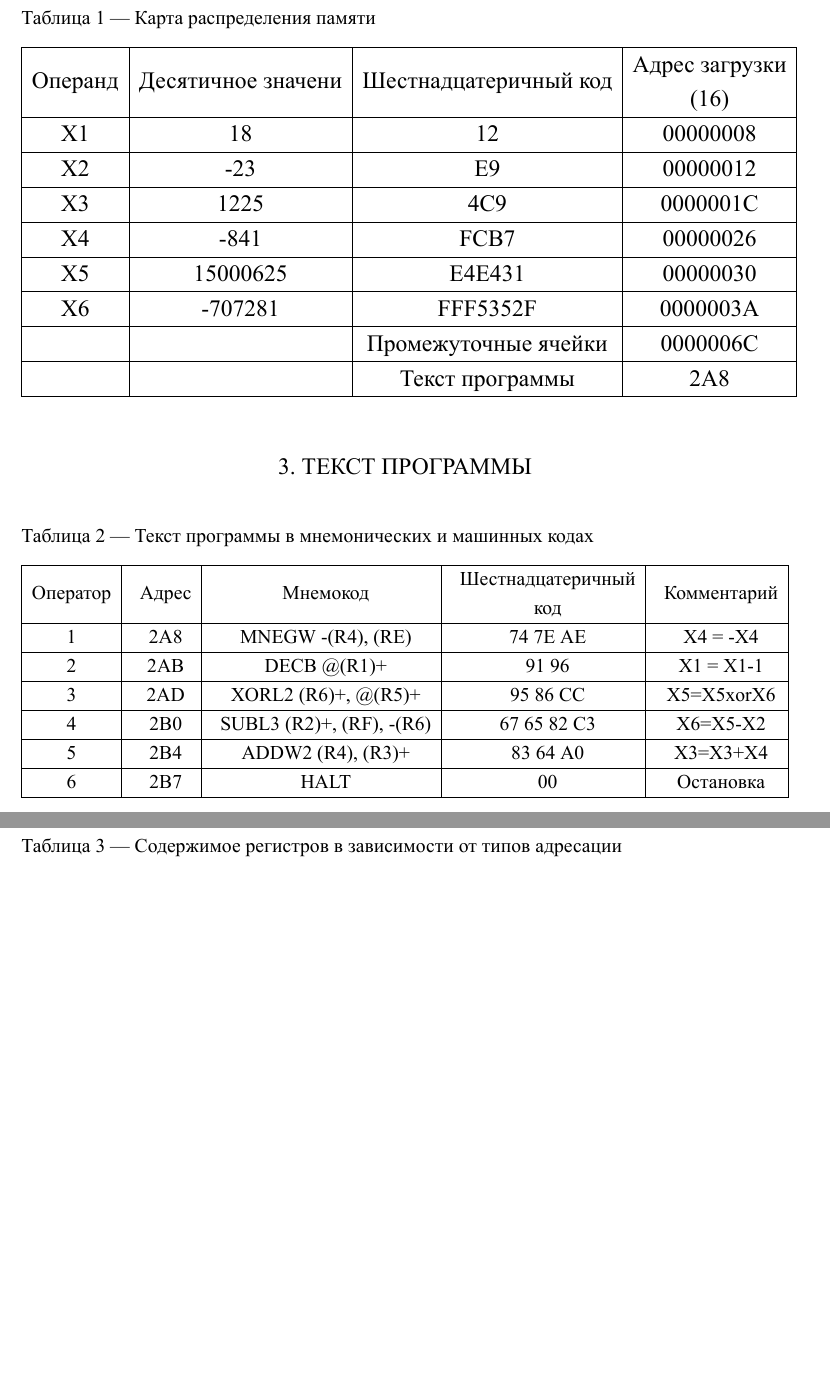
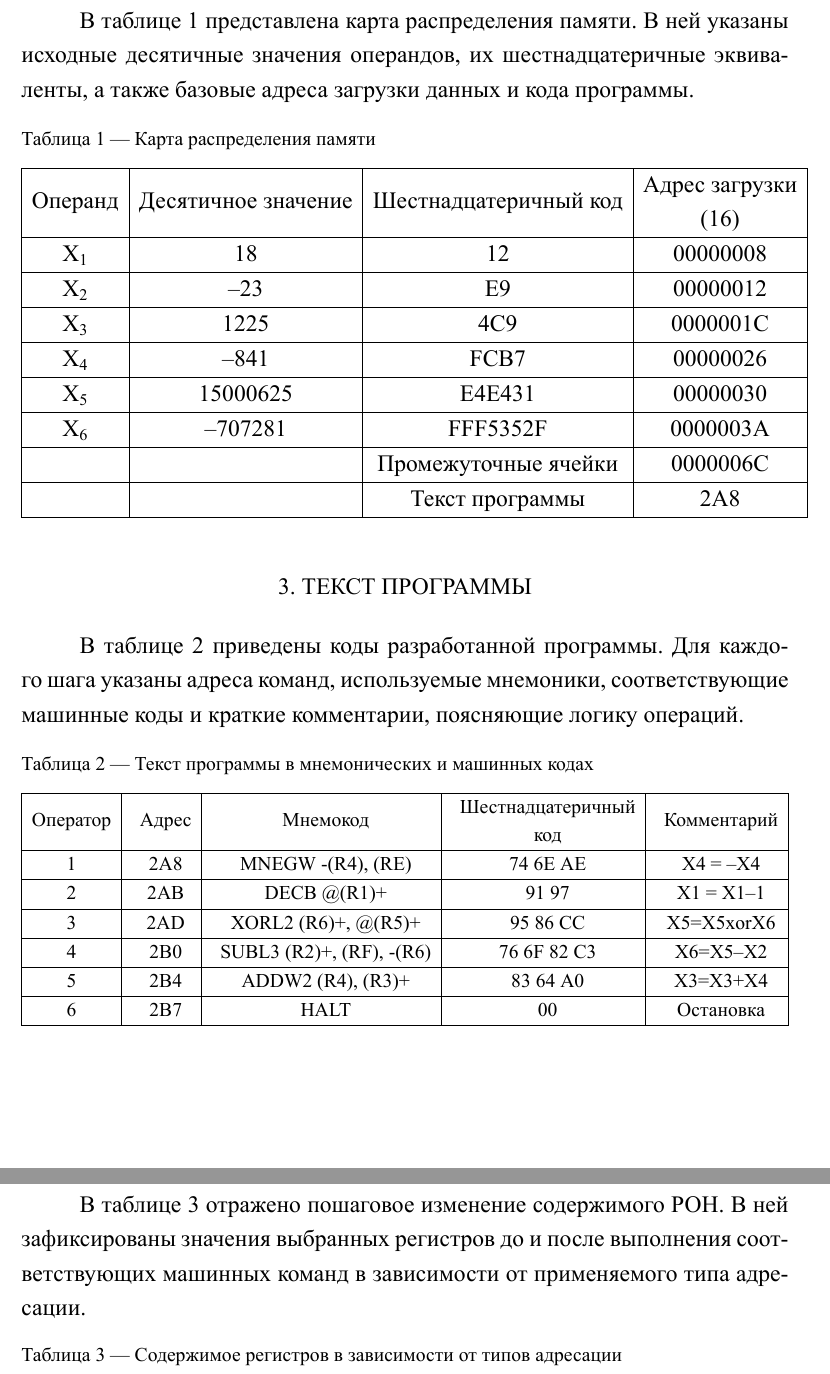
Before and after one commit to kandreyss/comparch, a LaTeX book (tex/P/LR2/main.tex, which reads tex/P/LR2/source/2_mem_allocation.tex, tex/P/LR2/source/3_program_text.tex, tex/P/LR2/source/4_registers.tex): two parts of pages 3 and 4 of 5, joined at a grey line, cut at the place of the change, the shorter picture padded with empty space. The pictures show the PDF file tex/P/LR2/main.pdf that the author committed with the source.

Commit message:
добавлены подписи к таблицам

```diff
--- a/tex/P/LR2/source/2_mem_allocation.tex
+++ b/tex/P/LR2/source/2_mem_allocation.tex
@@ -2,18 +2,23 @@
     2. КАРТА РАСПРЕДЕЛЕНИЯ ПАМЯТИ
 \end{center}
 
+В \hyperref[tab:mem_alloc]{таблице~\ref*{tab:mem_alloc}} представлена карта распределения памяти.
+В ней указаны исходные десятичные значения операндов, их шестнадцатеричные эквиваленты,
+а также базовые адреса загрузки данных и кода программы.
+
 \begin{table}[!ht]
     \caption{Карта распределения памяти}
+    \label{tab:mem_alloc}
     \centering
     \begin{tabular}{|c|c|c|c|}
         \hline
-        Операнд & Десятичное значени & Шестнадцатеричный код & \multicolumn{1}{c|}{\begin{tabular}[c]{@{}c@{}}Адрес загрузки\\ (16)\end{tabular}} \\ \hline
-        X1      & 18                 & 12                    & 00000008                                                                           \\ \hline
-        X2      & -23                & E9                    & 00000012                                                                           \\ \hline
-        X3      & 1225               & 4C9                   & 0000001C                                                                           \\ \hline
-        X4      & -841               & FCB7                  & 00000026                                                                           \\ \hline
-        X5      & 15000625           & E4E431                & 00000030                                                                           \\ \hline
-        X6      & -707281            & FFF5352F              & 0000003A                                                                           \\ \hline
+        Операнд & Десятичное значение & Шестнадцатеричный код & \multicolumn{1}{c|}{\begin{tabular}[c]{@{}c@{}}Адрес загрузки\\ (16)\end{tabular}} \\ \hline
+        X\textsubscript{1}      & 18                 & 12                    & 00000008                                                                           \\ \hline
+        X\textsubscript{2}      & --23               & E9                   & 00000012                                                                          \\ \hline
+        X\textsubscript{3}      & 1225               & 4C9                   & 0000001C                                                                           \\ \hline
+        X\textsubscript{4}      & --841              & FCB7                 & 00000026                                                                          \\ \hline
+        X\textsubscript{5}      & 15000625           & E4E431                & 00000030                                                                           \\ \hline
+        X\textsubscript{6}      & --707281           & FFF5352F             & 0000003A                                                                          \\ \hline
                 &                    & Промежуточные ячейки  & 0000006С                                                                           \\ \hline
                 &                    & Текст программы       & 2A8                                                                                \\ \hline
     \end{tabular}
--- a/tex/P/LR2/source/3_program_text.tex
+++ b/tex/P/LR2/source/3_program_text.tex
@@ -1,18 +1,22 @@
 \begin{center}
     3. ТЕКСТ ПРОГРАММЫ
 \end{center}
+
+В \hyperref[tab:program_text]{таблице~\ref*{tab:program_text}} приведены коды разработанной программы.
+Для каждого шага указаны адреса команд, используемые мнемоники, соответствующие машинные коды и краткие комментарии, поясняющие логику операций.
 
 \begin{table}[ht]
     \small
     \centering
     \caption{Текст программы в мнемонических и машинных кодах}
+    \label{tab:program_text}
     \begin{tabular*}{\textwidth}{@{\extracolsep{\fill}}|c|c|c|c|c|}
         \hline
         Оператор & Адрес & Мнемокод                 & \begin{tabular}[c]{@{}c@{}}Шестнадцатеричный\\ код\end{tabular} & Комментарий \\ \hline
-        1        & 2A8   & MNEGW -(R4), (RE)        & 74 7E AE                                                        & X4 = -X4    \\ \hline
-        2        & 2AB   & DECB @(R1)+              & 91 96                                                           & X1 = X1-1   \\ \hline
+        1        & 2A8   & MNEGW -(R4), (RE)        & 74 6E AE                                                        & X4 = --X4    \\ \hline
+        2        & 2AB   & DECB @(R1)+              & 91 97                                                           & X1 = X1--1   \\ \hline
         3        & 2AD   & XORL2 (R6)+, @(R5)+      & 95 86 CC                                                        & X5=X5xorX6  \\ \hline
-        4        & 2B0   & SUBL3 (R2)+, (RF), -(R6) & 67 65 82 C3                                                     & X6=X5-X2    \\ \hline
+        4        & 2B0   & SUBL3 (R2)+, (RF), -(R6) & 76 6F 82 C3                                                     & X6=X5--X2    \\ \hline
         5        & 2B4   & ADDW2 (R4), (R3)+        & 83 64 A0                                                        & X3=X3+X4    \\ \hline
         6        & 2B7   & HALT                     & 00                                                              & Остановка   \\ \hline
     \end{tabular*}
--- a/tex/P/LR2/source/4_registers.tex
+++ b/tex/P/LR2/source/4_registers.tex
@@ -2,8 +2,12 @@
     4. СОДЕРЖИМОЕ РЕГИСТРОВ
 \end{center}
 
+В \hyperref[tab:registers]{таблице~\ref*{tab:registers}} отражено пошаговое изменение содержимого РОН.
+В ней зафиксированы значения выбранных регистров до и после выполнения соответствующих машинных команд в зависимости от применяемого типа адресации.
+
 \begin{table}[ht]
     \caption{Содержимое регистров в зависимости от типов адресации}
+    \label{tab:registers}
     \centering
     \resizebox{\textwidth}{!}{%
     \begin{tabular}{|c|c|cc|c|}
```
Also changed, not shown: tex/P/LR2/main.tex (+2 -1 lines), tex/P/LR2/source/5_tracing.tex (renamed from tex/P/LR2/source/5_trassing.tex, +6 -3 lines), tex/P/LR2/source/6_conclusion.tex (+1 -0 lines), tex/P/LR2/main.pdf, tex/P/LR2/source/4_registers.tex (2 more changed lines).
